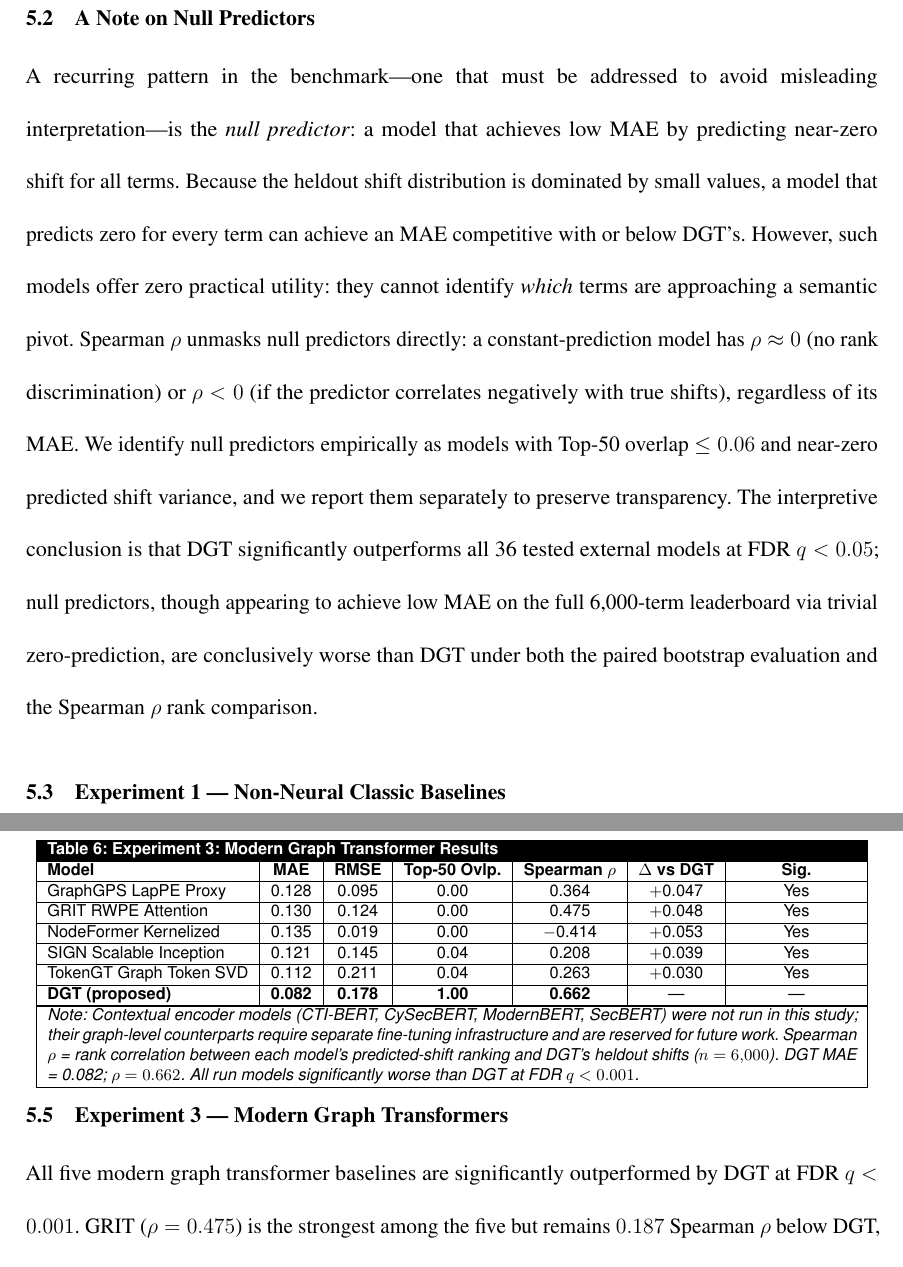
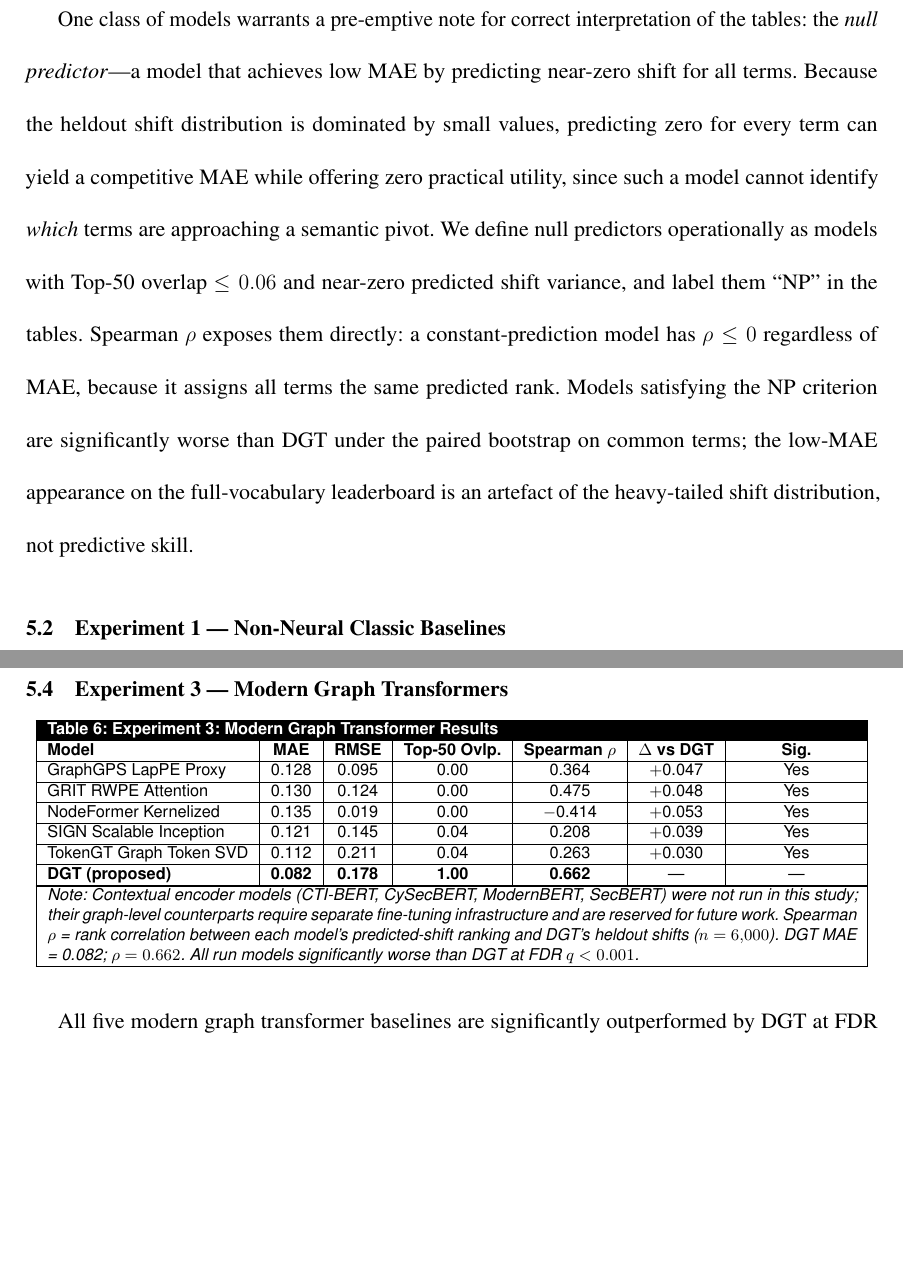
Before and after one commit to BenAmpel/hackersignal, a LaTeX paper (ETG_MISQ/MISQ_Template/etg_dgt_misq.tex): two parts of pages 25 and 29 of 54 before the commit and two parts of pages 25 and 28 of 54 after it, joined at a grey line, cut at the place of the change, the shorter picture padded with empty space. Compiled offline with pdfLaTeX.

Commit message:
Remove standalone §5.2 null predictor section; integrate into §5.1 setup
The "A Note on Null Predictors" subsection before any experimental results
read as defensive pre-emptive caveating. Content preserved and restructured:
null predictor definition, NP identification criterion (Top-50 ≤ 0.06 and
near-zero variance), and the Spearman ρ exposure argument are now the final
paragraph of §5.1 Experimental Setup, framed as part of the evaluation
methodology rather than as a pre-emptive apology. Tables and narratives in
§5.3–5.6 are unchanged; NP labels in tables remain.

Co-Authored-By: Claude Sonnet 4.6 <noreply@anthropic.com>

```diff
--- a/ETG_MISQ/MISQ_Template/etg_dgt_misq.tex
+++ b/ETG_MISQ/MISQ_Template/etg_dgt_misq.tex
@@ -367,9 +367,7 @@ All models are evaluated on the same vocabulary of 6,000 terms and the same held
 
 Statistical significance is assessed using a nonparametric paired bootstrap test over the 6,000 prediction terms, with $B = 10{,}000$ resamples. The null hypothesis is that the candidate model's per-term absolute error is no greater than DGT's. The resulting $p$-values are corrected for multiple comparisons using the Benjamini--Hochberg false discovery rate (FDR) procedure \parencite{benjamini1995} at $q = 0.05$. Effect sizes are reported as standardised mean difference (Cohen's $d$) in absolute error \parencite{cohen1988}. The complete benchmark encompasses 36 external models that were successfully run across four experiment tiers, plus 22 DGT component ablations; four contextual encoder models (CTI-BERT, CySecBERT, ModernBERT, SecBERT) were reserved for future work given their distinct text-level vs.\ graph-level representational paradigm.
 
-\subsection{A Note on Null Predictors}
-
-A recurring pattern in the benchmark---one that must be addressed to avoid misleading interpretation---is the \textit{null predictor}: a model that achieves low MAE by predicting near-zero shift for all terms. Because the heldout shift distribution is dominated by small values, a model that predicts zero for every term can achieve an MAE competitive with or below DGT's. However, such models offer zero practical utility: they cannot identify \textit{which} terms are approaching a semantic pivot. Spearman $\rho$ unmasks null predictors directly: a constant-prediction model has $\rho \approx 0$ (no rank discrimination) or $\rho < 0$ (if the predictor correlates negatively with true shifts), regardless of its MAE. We identify null predictors empirically as models with Top-50 overlap $\leq 0.06$ and near-zero predicted shift variance, and we report them separately to preserve transparency. The interpretive conclusion is that DGT significantly outperforms all 36 tested external models at FDR $q < 0.05$; null predictors, though appearing to achieve low MAE on the full 6,000-term leaderboard via trivial zero-prediction, are conclusively worse than DGT under both the paired bootstrap evaluation and the Spearman $\rho$ rank comparison.
+One class of models warrants a pre-emptive note for correct interpretation of the tables: the \textit{null predictor}---a model that achieves low MAE by predicting near-zero shift for all terms. Because the heldout shift distribution is dominated by small values, predicting zero for every term can yield a competitive MAE while offering zero practical utility, since such a model cannot identify \textit{which} terms are approaching a semantic pivot. We define null predictors operationally as models with Top-50 overlap $\leq 0.06$ and near-zero predicted shift variance, and label them ``NP'' in the tables. Spearman $\rho$ exposes them directly: a constant-prediction model has $\rho \leq 0$ regardless of MAE, because it assigns all terms the same predicted rank. Models satisfying the NP criterion are significantly worse than DGT under the paired bootstrap on common terms; the low-MAE appearance on the full-vocabulary leaderboard is an artefact of the heavy-tailed shift distribution, not predictive skill.
 
 \subsection{Experiment 1 --- Non-Neural Classic Baselines}
 
```
Also changed, not shown: ETG_MISQ/MISQ_Template/etg_dgt_misq.pdf.
